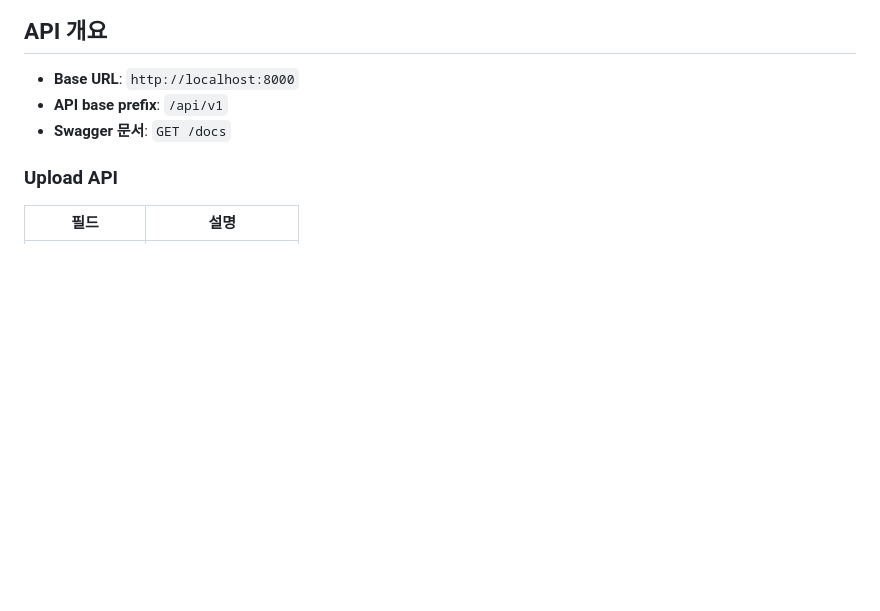
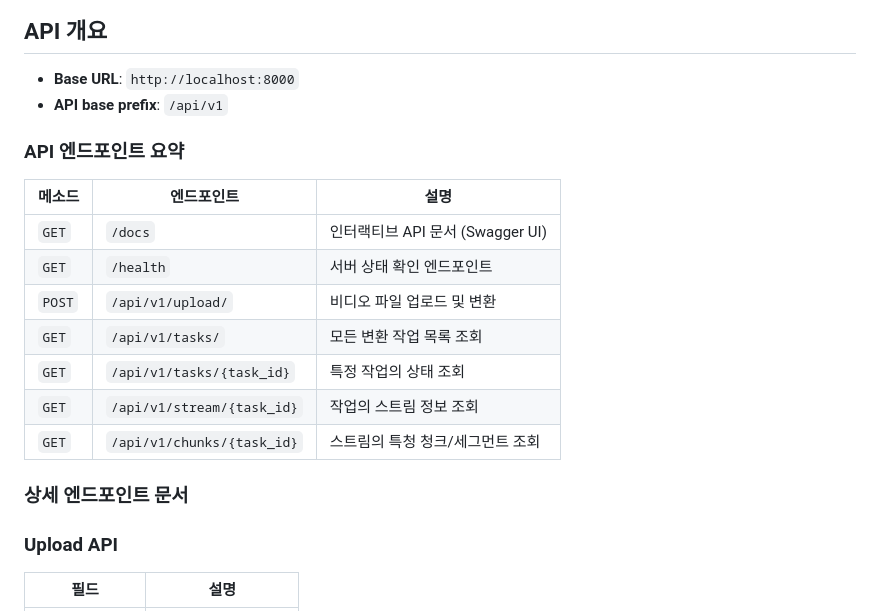
Before and after one commit to YebinLeee/Streaming_project, a Markdown page: readme_ko.md, the part around the change. GitHub-like rendering; blank space fills up the shorter version.

```diff
--- a/readme_ko.md
+++ b/readme_ko.md
@@ -148,7 +148,20 @@
 
 - **Base URL**: `http://localhost:8000`
 - **API base prefix**: `/api/v1`
-- **Swagger 문서**: `GET /docs`
+
+### API 엔드포인트 요약
+
+| 메소드 | 엔드포인트 | 설명 |
+|--------|------------|------|
+| `GET`  | `/docs`  | 인터랙티브 API 문서 (Swagger UI) |
+| `GET`  | `/health` | 서버 상태 확인 엔드포인트 |
+| `POST` | `/api/v1/upload/` | 비디오 파일 업로드 및 변환 |
+| `GET`  | `/api/v1/tasks/` | 모든 변환 작업 목록 조회 |
+| `GET`  | `/api/v1/tasks/{task_id}` | 특정 작업의 상태 조회 |
+| `GET`  | `/api/v1/stream/{task_id}` | 작업의 스트림 정보 조회 |
+| `GET`  | `/api/v1/chunks/{task_id}` | 스트림의 특청 청크/세그먼트 조회 |
+
+### 상세 엔드포인트 문서
 
 ### Upload API
 
```
Also changed, not shown: README.md (+14 -1 lines).
